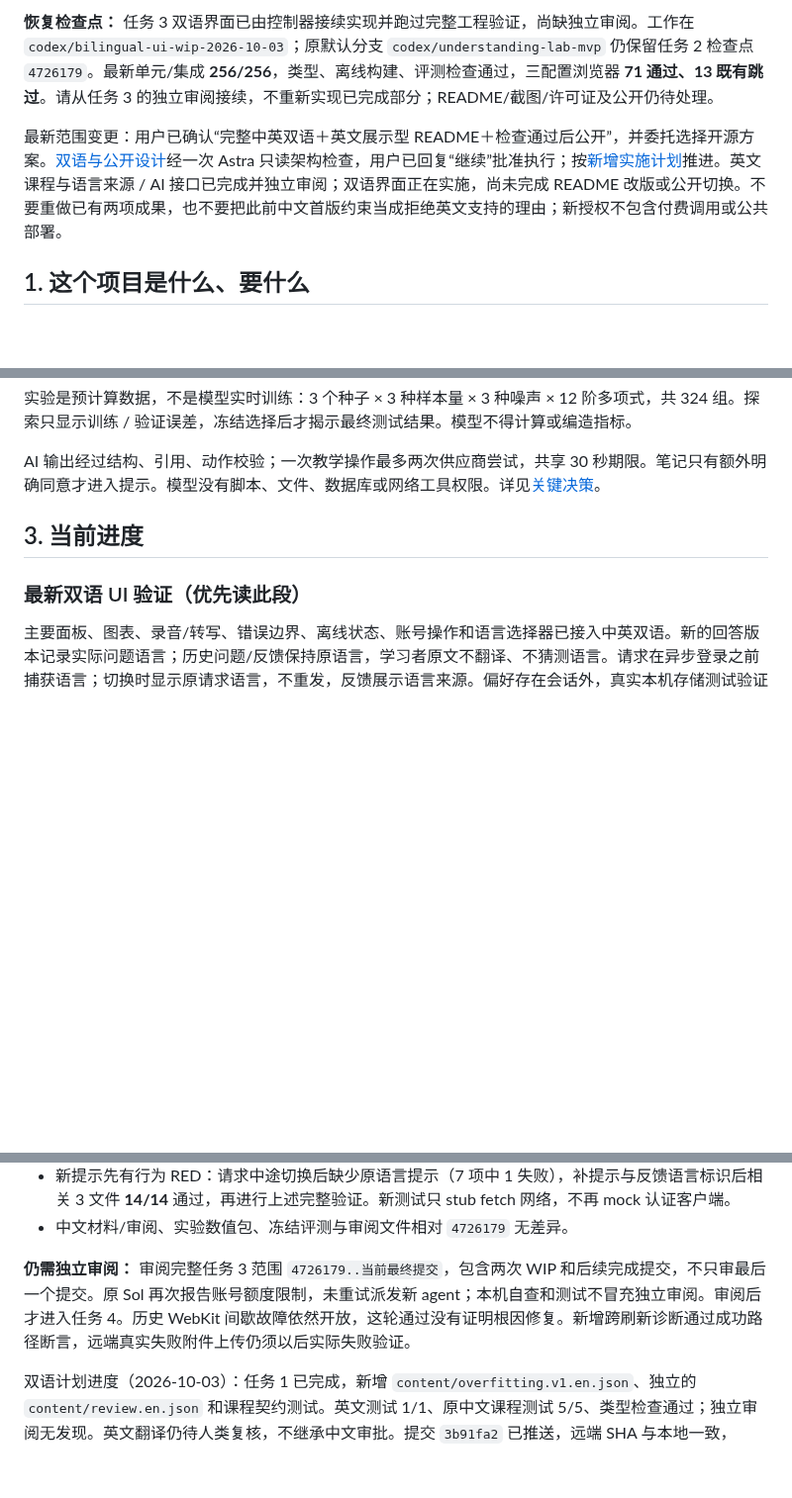
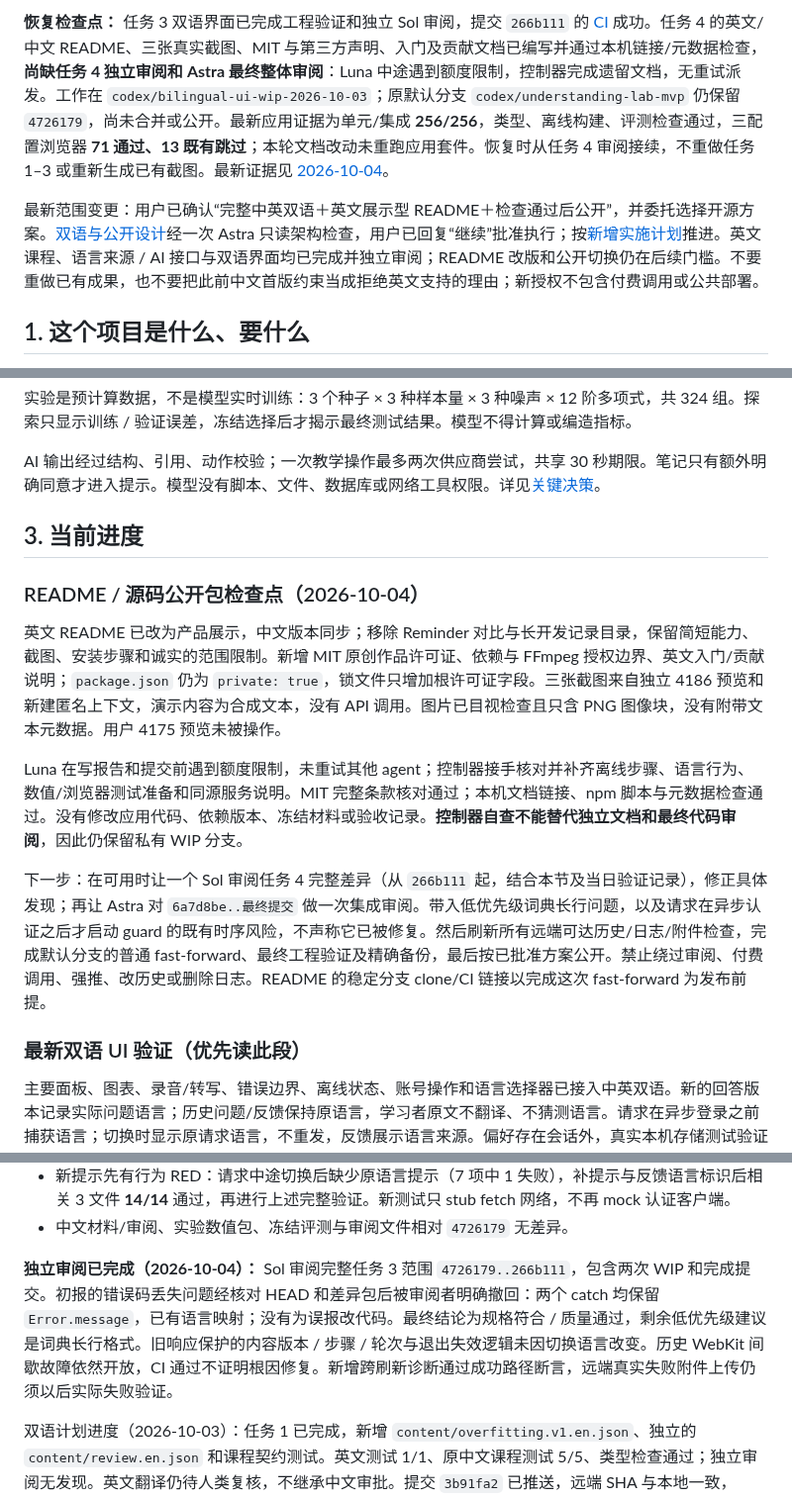
Before and after one commit to tsumon/understanding-lab, a Markdown page: docs/handoff.md, 3 parts joined by grey strips. Shown at 99% size. GitHub-like rendering; blank space fills up the shorter version.

```diff
--- a/docs/handoff.md
+++ b/docs/handoff.md
@@ -4,7 +4,7 @@
 
-**恢复检查点：** 任务 3 双语界面已由控制器接续实现并跑过完整工程验证，尚缺独立审阅。工作在 `codex/bilingual-ui-wip-2026-10-03`；原默认分支 `codex/understanding-lab-mvp` 仍保留任务 2 检查点 `4726179`。最新单元/集成 **256/256**，类型、离线构建、评测检查通过，三配置浏览器 **71 通过、13 既有跳过**。请从任务 3 的独立审阅接续，不重新实现已完成部分；README/截图/许可证及公开仍待处理。
+**恢复检查点：** 任务 3 双语界面已完成工程验证和独立 Sol 审阅，提交 `266b111` 的 [CI](https://github.com/tsumon/understanding-lab/actions/runs/37131623081) 成功。任务 4 的英文/中文 README、三张真实截图、MIT 与第三方声明、入门及贡献文档已编写并通过本机链接/元数据检查，**尚缺任务 4 独立审阅和 Astra 最终整体审阅**：Luna 中途遇到额度限制，控制器完成遗留文档，无重试派发。工作在 `codex/bilingual-ui-wip-2026-10-03`；原默认分支 `codex/understanding-lab-mvp` 仍保留 `4726179`，尚未合并或公开。最新应用证据为单元/集成 **256/256**，类型、离线构建、评测检查通过，三配置浏览器 **71 通过、13 既有跳过**；本轮文档改动未重跑应用套件。恢复时从任务 4 审阅接续，不重做任务 1–3 或重新生成已有截图。最新证据见 [2026-10-04](verification/2026-10-04.md)。
 
-最新范围变更：用户已确认“完整中英双语＋英文展示型 README＋检查通过后公开”，并委托选择开源方案。[双语与公开设计](superpowers/specs/2026-10-01-bilingual-public-release-design.md)经一次 Astra 只读架构检查，用户已回复“继续”批准执行；按[新增实施计划](superpowers/plans/2026-10-01-bilingual-public-release.md)推进。英文课程与语言来源 / AI 接口已完成并独立审阅；双语界面正在实施，尚未完成 README 改版或公开切换。不要重做已有两项成果，也不要把此前中文首版约束当成拒绝英文支持的理由；新授权不包含付费调用或公共部署。
+最新范围变更：用户已确认“完整中英双语＋英文展示型 README＋检查通过后公开”，并委托选择开源方案。[双语与公开设计](superpowers/specs/2026-10-01-bilingual-public-release-design.md)经一次 Astra 只读架构检查，用户已回复“继续”批准执行；按[新增实施计划](superpowers/plans/2026-10-01-bilingual-public-release.md)推进。英文课程、语言来源 / AI 接口与双语界面均已完成并独立审阅；README 改版和公开切换仍在后续门槛。不要重做已有成果，也不要把此前中文首版约束当成拒绝英文支持的理由；新授权不包含付费调用或公共部署。
 
 ## 1. 这个项目是什么、要什么
 
@@ -26,6 +26,14 @@ AI 输出经过结构、引用、动作校验；一次教学操作最多两次
 
 ## 3. 当前进度
 
+### README / 源码公开包检查点（2026-10-04）
+
+英文 README 已改为产品展示，中文版本同步；移除 Reminder 对比与长开发记录目录，保留简短能力、截图、安装步骤和诚实的范围限制。新增 MIT 原创作品许可证、依赖与 FFmpeg 授权边界、英文入门/贡献说明；`package.json` 仍为 `private: true`，锁文件只增加根许可证字段。三张截图来自独立 4186 预览和新建匿名上下文，演示内容为合成文本，没有 API 调用。图片已目视检查且只含 PNG 图像块，没有附带文本元数据。用户 4175 预览未被操作。
+
+Luna 在写报告和提交前遇到额度限制，未重试其他 agent；控制器接手核对并补齐离线步骤、语言行为、数值/浏览器测试准备和同源服务说明。MIT 完整条款核对通过；本机文档链接、npm 脚本与元数据检查通过。没有修改应用代码、依赖版本、冻结材料或验收记录。**控制器自查不能替代独立文档和最终代码审阅**，因此仍保留私有 WIP 分支。
+
+下一步：在可用时让一个 Sol 审阅任务 4 完整差异（从 `266b111` 起，结合本节及当日验证记录），修正具体发现；再让 Astra 对 `6a7d8be..最终提交` 做一次集成审阅。带入低优先级词典长行问题，以及请求在异步认证之后才启动 guard 的既有时序风险，不声称它已被修复。然后刷新所有远端可达历史/日志/附件检查，完成默认分支的普通 fast-forward、最终工程验证及精确备份，最后按已批准方案公开。禁止绕过审阅、付费调用、强推、改历史或删除日志。README 的稳定分支 clone/CI 链接以完成这次 fast-forward 为发布前提。
+
 ### 最新双语 UI 验证（优先读此段）
 
 主要面板、图表、录音/转写、错误边界、离线状态、账号操作和语言选择器已接入中英双语。新的回答版本记录实际问题语言；历史问题/反馈保持原语言，学习者原文不翻译、不猜测语言。请求在异步登录之前捕获语言；切换时显示原请求语言，不重发，反馈展示语言来源。偏好存在会话外，真实本机存储测试验证草稿、笔记、实验、同意状态及待保存 key/hash 保持不变；存储被禁用时仍可在内存切换。
@@ -42,7 +50,7 @@ AI 输出经过结构、引用、动作校验；一次教学操作最多两次
 - 新提示先有行为 RED：请求中途切换后缺少原语言提示（7 项中 1 失败），补提示与反馈语言标识后相关 3 文件 **14/14** 通过，再进行上述完整验证。新测试只 stub fetch 网络，不再 mock 认证客户端。
 - 中文材料/审阅、实验数值包、冻结评测与审阅文件相对 `4726179` 无差异。
 
-**仍需独立审阅：** 审阅完整任务 3 范围 `4726179..当前最终提交`，包含两次 WIP 和后续完成提交，不只审最后一个提交。原 Sol 再次报告账号额度限制，未重试派发新 agent；本机自查和测试不冒充独立审阅。审阅后才进入任务 4。历史 WebKit 间歇故障依然开放，这轮通过没有证明根因修复。新增跨刷新诊断通过成功路径断言，远端真实失败附件上传仍须以后实际失败验证。
+**独立审阅已完成（2026-10-04）：** Sol 审阅完整任务 3 范围 `4726179..266b111`，包含两次 WIP 和完成提交。初报的错误码丢失问题经核对 HEAD 和差异包后被审阅者明确撤回：两个 catch 均保留 `Error.message`，已有语言映射；没有为误报改代码。最终结论为规格符合 / 质量通过，剩余低优先级建议是词典长行格式。旧响应保护的内容版本 / 步骤 / 轮次与退出失效逻辑未因切换语言改变。历史 WebKit 间歇故障依然开放，CI 通过不证明根因修复。新增跨刷新诊断通过成功路径断言，远端真实失败附件上传仍须以后实际失败验证。
 
 双语计划进度（2026-10-03）：任务 1 已完成，新增 `content/overfitting.v1.en.json`、独立的 `content/review.en.json` 和课程契约测试。英文测试 1/1、原中文课程测试 5/5、类型检查通过；独立审阅无发现。英文翻译仍待人类复核，不继承中文审批。提交 `3b91fa2` 已推送，远端 SHA 与本地一致，Actions 运行 `36877428495` 成功，仓库仍私有。
 
```
Also changed, not shown: other parts of docs/handoff.md (+1 -1 lines), CONTRIBUTING.md (added, +53 -0 lines), README.md (+51 -43 lines), README.zh-CN.md (added, +75 -0 lines), THIRD_PARTY_NOTICES.md (added, +13 -0 lines), docs/getting-started.md (added, +75 -0 lines), docs/verification/2026-10-04.md (added, +41 -0 lines), assets/readme/desktop-en.png (added), assets/readme/desktop-zh-CN.png (added), assets/readme/mobile-en.png (added), 3 other files.
